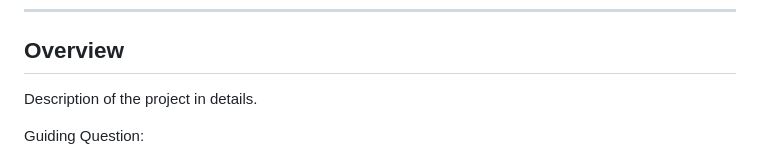
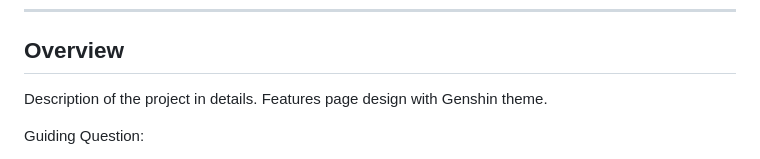
Before and after one commit to francesca1018/WD-Sea, a Markdown page: readme.md, the part around the change. GitHub-like rendering.

Commit message:
feat desc readme

```diff
--- a/readme.md
+++ b/readme.md
@@ -58,6 +58,7 @@ Genshin character themed features page.</div>
 <!-- TODO: To be changed -->
 <!-- The following are just sample -->
 Description of the project in details.
+Features page design with Genshin theme.
 
 Guiding Question:
 - What is the project
```
